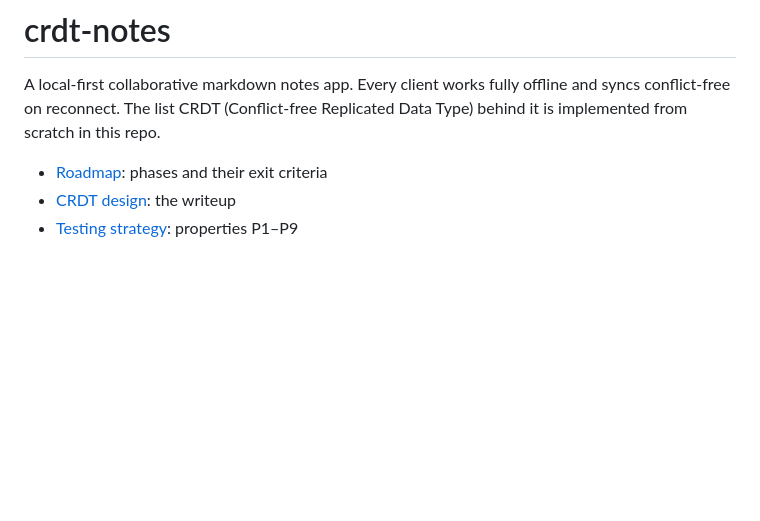
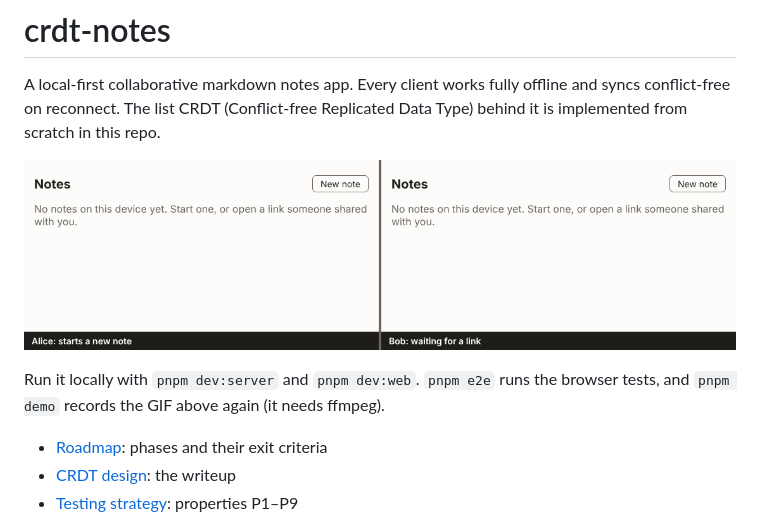
Before and after one commit to AJChaikovsky/crdt-notes, a Markdown page: README.md, the part around the change. GitHub-like rendering; pictures changed too: docs/demo.gif (added); blank space fills up the shorter version.

Commit message:
feat(e2e): scripted demo GIF of an offline merge, linked from the README
Co-Authored-By: Claude Opus 5.5 <noreply@anthropic.com>
Claude-Session: https://claude.ai/code/session_01FtFENGoEmUNFnNBsAd4UYu

```diff
--- a/README.md
+++ b/README.md
@@ -4,6 +4,11 @@ A local-first collaborative markdown notes app. Every client works fully offline
 syncs conflict-free on reconnect. The list CRDT (Conflict-free Replicated Data Type)
 behind it is implemented from scratch in this repo.
 
+![Two people edit the same sentence offline, reconnect, and both edits merge](docs/demo.gif)
+
+Run it locally with `pnpm dev:server` and `pnpm dev:web`. `pnpm e2e` runs the browser
+tests, and `pnpm demo` records the GIF above again (it needs ffmpeg).
+
 - [Roadmap](docs/roadmap.md): phases and their exit criteria
 - [CRDT design](docs/crdt-design.md): the writeup
 - [Testing strategy](docs/testing-strategy.md): properties P1–P9
```
Also changed, not shown: 5 other files.
